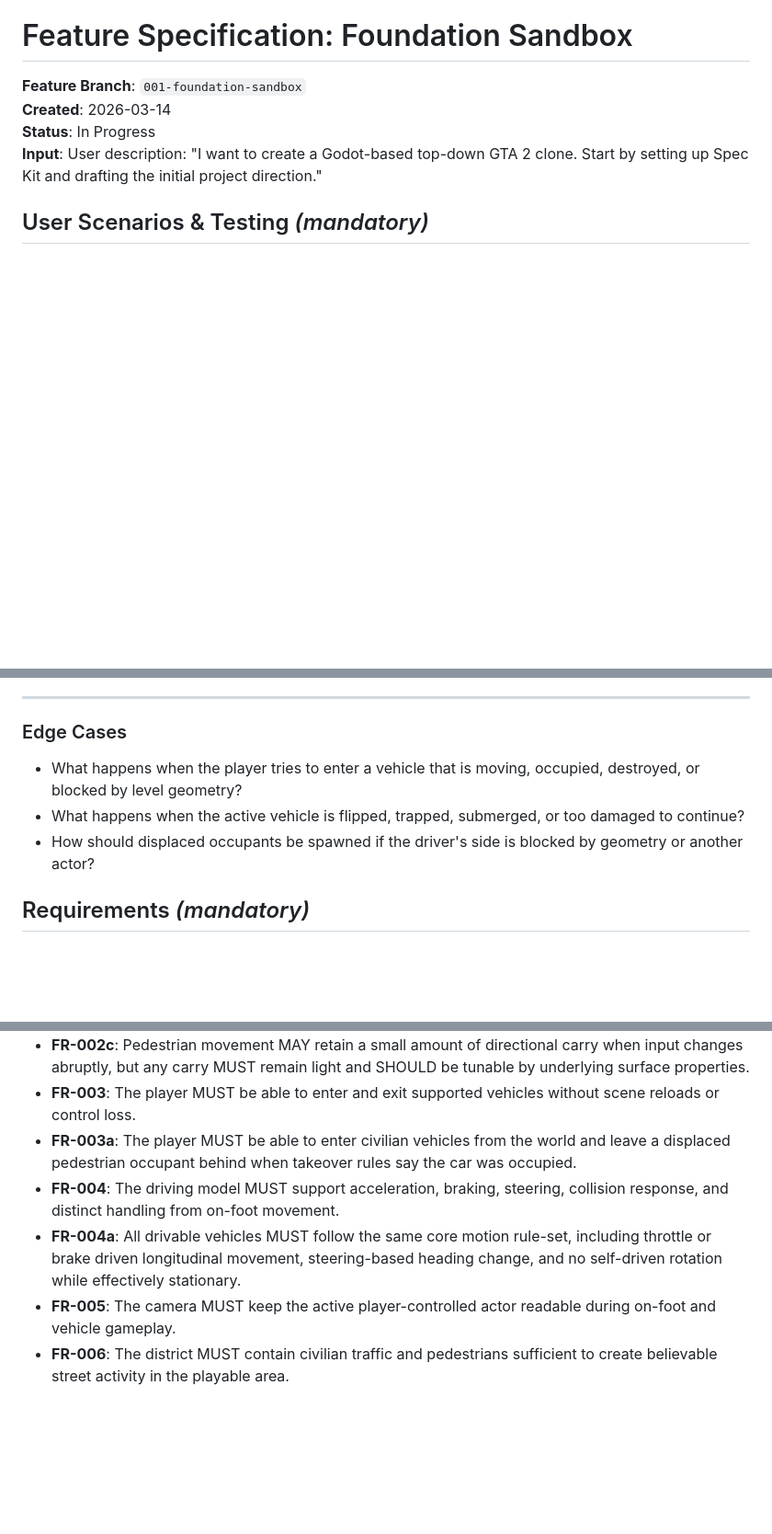
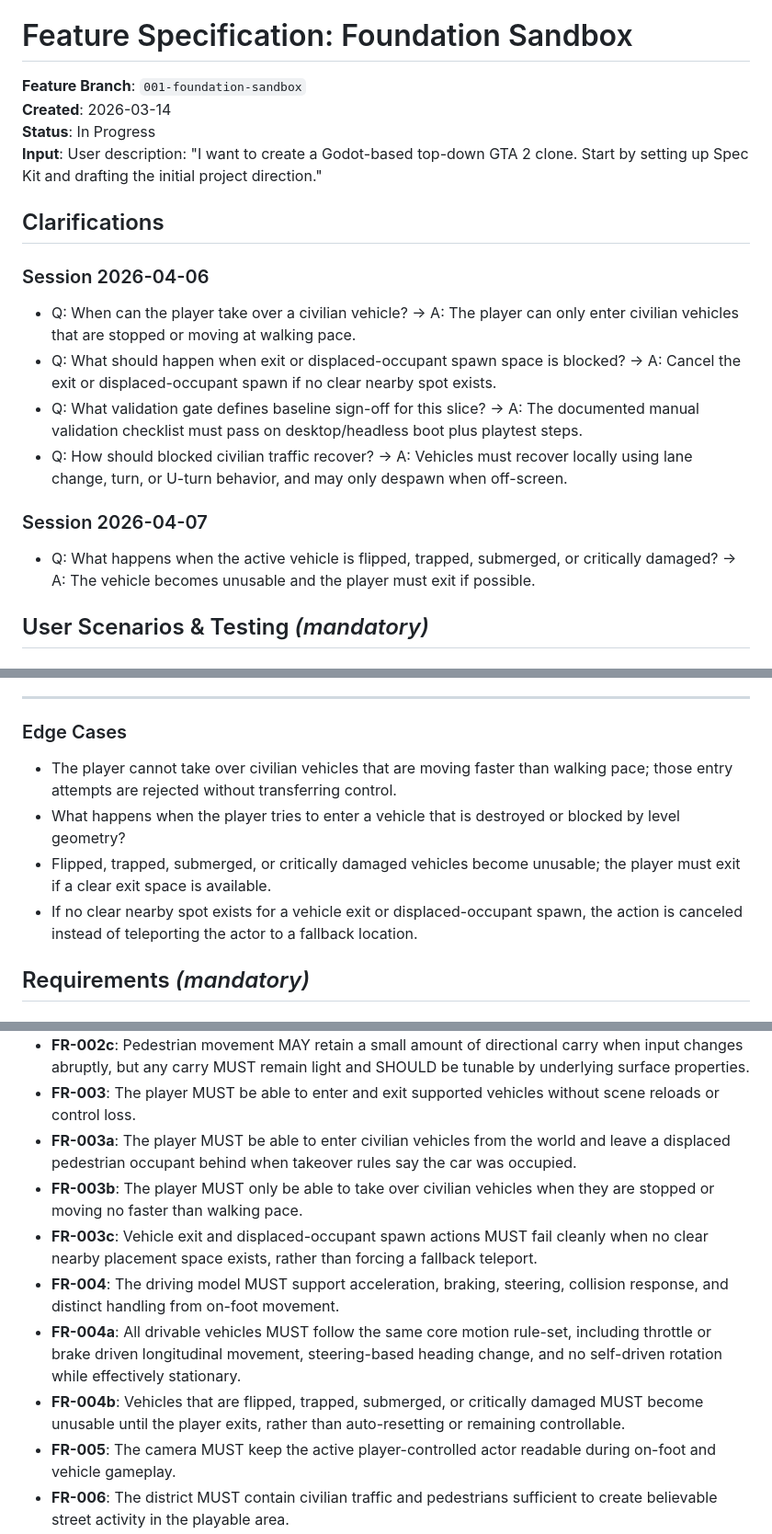
Before and after one commit to mjulstein/godot-gta, a Markdown page: specs/001-foundation-sandbox/spec.md, 3 parts joined by grey strips. Shown at 92% size. Drawn GitHub-style; blank space fills up the shorter version.

Commit message:
Clarify foundation sandbox spec

```diff
--- a/specs/001-foundation-sandbox/spec.md
+++ b/specs/001-foundation-sandbox/spec.md
@@ -6,6 +6,19 @@
 **Created**: 2026-03-14
 **Status**: In Progress
 **Input**: User description: "I want to create a Godot-based top-down GTA 2 clone. Start by setting up Spec Kit and drafting the initial project direction."
+
+## Clarifications
+
+### Session 2026-04-06
+
+- Q: When can the player take over a civilian vehicle? → A: The player can only enter civilian vehicles that are stopped or moving at walking pace.
+- Q: What should happen when exit or displaced-occupant spawn space is blocked? → A: Cancel the exit or displaced-occupant spawn if no clear nearby spot exists.
+- Q: What validation gate defines baseline sign-off for this slice? → A: The documented manual validation checklist must pass on desktop/headless boot plus playtest steps.
+- Q: How should blocked civilian traffic recover? → A: Vehicles must recover locally using lane change, turn, or U-turn behavior, and may only despawn when off-screen.
+
+### Session 2026-04-07
+
+- Q: What happens when the active vehicle is flipped, trapped, submerged, or critically damaged? → A: The vehicle becomes unusable and the player must exit if possible.
 
 ## User Scenarios & Testing *(mandatory)*
 
@@ -46,9 +59,10 @@ As a player, I can walk to a civilian car, enter it, leave a pedestrian behind i
 
 ### Edge Cases
 
-- What happens when the player tries to enter a vehicle that is moving, occupied, destroyed, or blocked by level geometry?
-- What happens when the active vehicle is flipped, trapped, submerged, or too damaged to continue?
-- How should displaced occupants be spawned if the driver's side is blocked by geometry or another actor?
+- The player cannot take over civilian vehicles that are moving faster than walking pace; those entry attempts are rejected without transferring control.
+- What happens when the player tries to enter a vehicle that is destroyed or blocked by level geometry?
+- Flipped, trapped, submerged, or critically damaged vehicles become unusable; the player must exit if a clear exit space is available.
+- If no clear nearby spot exists for a vehicle exit or displaced-occupant spawn, the action is canceled instead of teleporting the actor to a fallback location.
 
 ## Requirements *(mandatory)*
 
@@ -61,8 +75,11 @@ As a player, I can walk to a civilian car, enter it, leave a pedestrian behind i
 - **FR-002c**: Pedestrian movement MAY retain a small amount of directional carry when input changes abruptly, but any carry MUST remain light and SHOULD be tunable by underlying surface properties.
 - **FR-003**: The player MUST be able to enter and exit supported vehicles without scene reloads or control loss.
 - **FR-003a**: The player MUST be able to enter civilian vehicles from the world and leave a displaced pedestrian occupant behind when takeover rules say the car was occupied.
+- **FR-003b**: The player MUST only be able to take over civilian vehicles when they are stopped or moving no faster than walking pace.
+- **FR-003c**: Vehicle exit and displaced-occupant spawn actions MUST fail cleanly when no clear nearby placement space exists, rather than forcing a fallback teleport.
 - **FR-004**: The driving model MUST support acceleration, braking, steering, collision response, and distinct handling from on-foot movement.
 - **FR-004a**: All drivable vehicles MUST follow the same core motion rule-set, including throttle or brake driven longitudinal movement, steering-based heading change, and no self-driven rotation while effectively stationary.
+- **FR-004b**: Vehicles that are flipped, trapped, submerged, or critically damaged MUST become unusable until the player exits, rather than auto-resetting or remaining controllable.
 - **FR-005**: The camera MUST keep the active player-controlled actor readable during on-foot and vehicle gameplay.
 - **FR-006**: The district MUST contain civilian traffic and pedestrians sufficient to create believable street activity in the playable area.
 - **FR-006b**: Pedestrian and traffic spawn density MUST be independently tunable by district so one area can skew toward foot traffic while another skews toward vehicle flow.
```
Also changed, not shown: other parts of specs/001-foundation-sandbox/spec.md (+5 -0 lines).
